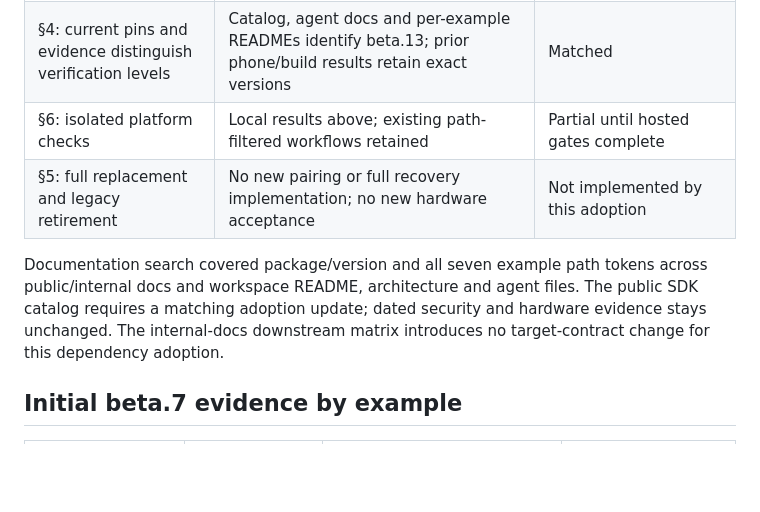
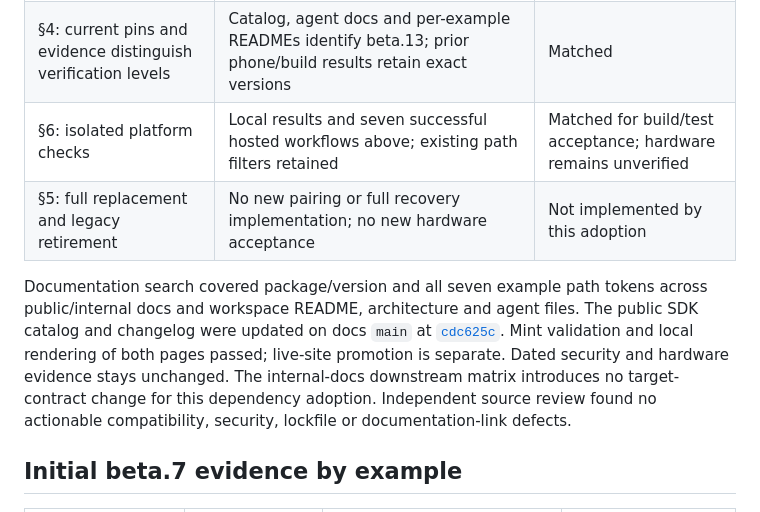
Before and after one commit to bota-dev/examples, a Markdown page: docs/independent-examples-review.md, the part around one of its changes. GitHub-like rendering; blank space fills up the shorter version.

```diff
--- a/docs/independent-examples-review.md
+++ b/docs/independent-examples-review.md
@@ -62,14 +85,18 @@ public SDK tag, using the compound-engineering workflow.
 | §3: SDK owns transport, files and receipt confirmation | Dependency changes preserve existing public integrations and host callbacks; no GATT/crypto/transfer implementation added | Matched in source; physical behavior unverified |
 | §3: identity, authorization and uncertain-outcome boundaries | Fresh pairing reads, serial admission, backend binding checks, journals and app/native module interfaces retained; app/backend regressions pass | Matched for unchanged source/local tests; hardware and recovery remain partial |
 | §4: current pins and evidence distinguish verification levels | Catalog, agent docs and per-example READMEs identify beta.13; prior phone/build results retain exact versions | Matched |
-| §6: isolated platform checks | Local results above; existing path-filtered workflows retained | Partial until hosted gates complete |
+| §6: isolated platform checks | Local results and seven successful hosted workflows above; existing path filters retained | Matched for build/test acceptance; hardware remains unverified |
 | §5: full replacement and legacy retirement | No new pairing or full recovery implementation; no new hardware acceptance | Not implemented by this adoption |
 
 Documentation search covered package/version and all seven example path tokens
 across public/internal docs and workspace README, architecture and agent files.
-The public SDK catalog requires a matching adoption update; dated security and
-hardware evidence stays unchanged. The internal-docs downstream matrix introduces
-no target-contract change for this dependency adoption.
+The public SDK catalog and changelog were updated on docs `main` at
+[`cdc625c`](https://github.com/bota-dev/docs/commit/cdc625c3ba110e1b77e4ea259bd33818762d5ab1).
+Mint validation and local rendering of both pages passed; live-site promotion
+is separate. Dated security and hardware evidence stays unchanged. The
+internal-docs downstream matrix introduces no target-contract change for this
+dependency adoption. Independent source review found no actionable compatibility,
+security, lockfile or documentation-link defects.
 
 ## Initial beta.7 evidence by example
 
```
Also changed, not shown: other parts of docs/independent-examples-review.md (+30 -7 lines).
